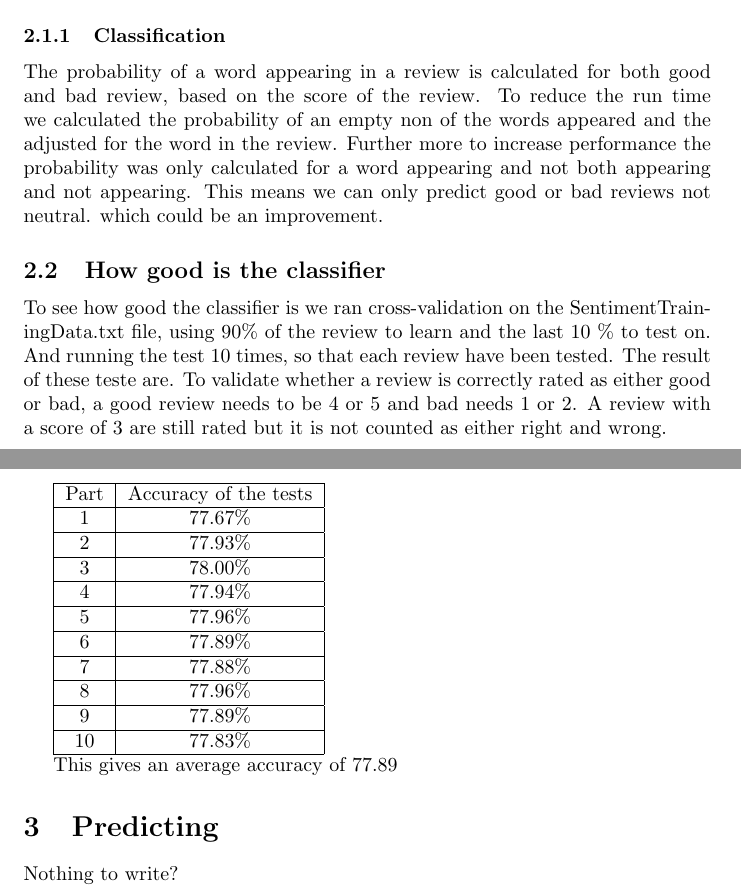
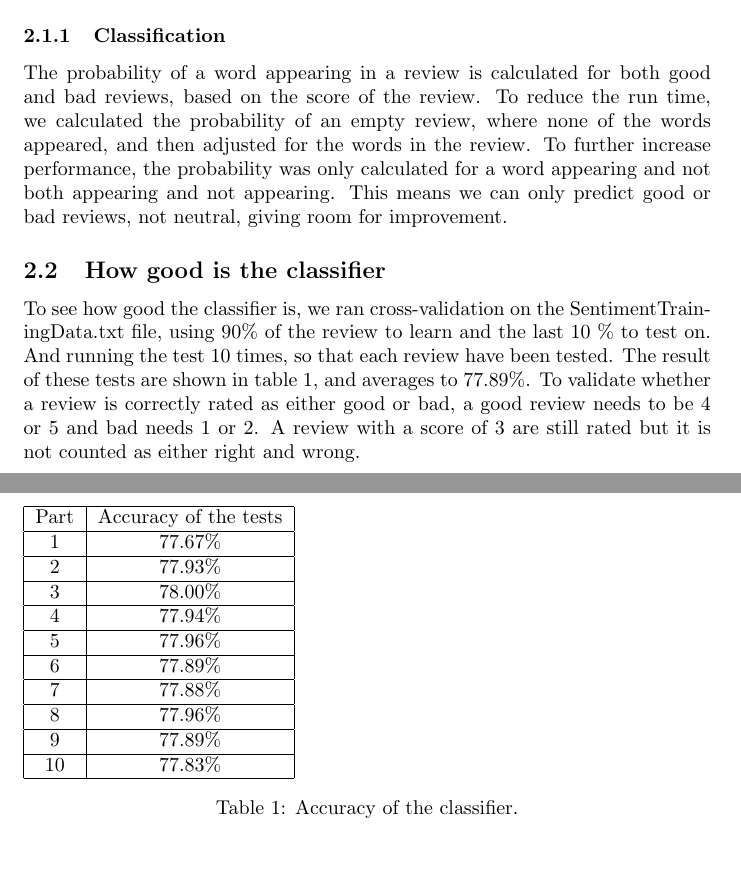
Before and after one commit to mbaago/MiniProject2, a LaTeX document (Report/report.tex, which reads Report/part2.tex): two parts of pages 2 and 3 of 3, joined at a grey line, cut so that both start at the same text, the shorter picture padded with empty space. Compiled offline with pdfLaTeX.

Commit message:
reading through part 2.

```diff
--- a/Report/part2.tex
+++ b/Report/part2.tex
@@ -22,12 +22,13 @@ When classifying a review, several problems arise, such as:
 To handle this, we use Potts's sentiment aware tokenizer: \url{http://sentiment.christopherpotts.net/code-data/happyfuntokenizing.py}. Negations are handled by adding \texttt{\_NEG} to all words following the negations, until the first clause-level punctuation mark.
 
 \subsubsection{Classification}
-The probability of a word appearing in a review is calculated for both good and bad review, based on the score of the review. To reduce the run time we calculated the probability of an empty non of the words appeared and the adjusted for the word in the review. Further more to increase performance the probability was only calculated for a word appearing and not both appearing and not appearing. This means we can only predict good or bad reviews not neutral. which could be an improvement.
+The probability of a word appearing in a review is calculated for both good and bad reviews, based on the score of the review. To reduce the run time, we calculated the probability of an empty review, where none of the words appeared, and then adjusted for the words in the review. To further increase performance, the probability was only calculated for a word appearing and not both appearing and not appearing. This means we can only predict good or bad reviews, not neutral, giving room for improvement.
 
 
 \subsection{How good is the classifier}
-To see how good the classifier is we ran cross-validation on the SentimentTrainingData.txt file, using 90\% of the review to learn and the last 10 \% to test on. And running the test 10 times, so that each review have been tested. The result of these teste are. To validate whether a review is correctly rated as either good or bad, a good review needs to be 4 or 5 and bad needs 1 or 2. A review with a score of 3 are still rated but it is not counted as either right and wrong.
+To see how good the classifier is, we ran cross-validation on the SentimentTrainingData.txt file, using 90\% of the review to learn and the last 10 \% to test on. And running the test 10 times, so that each review have been tested. The result of these tests are shown in table \ref{tab:classifier-accuracy}, and averages to 77.89\%. To validate whether a review is correctly rated as either good or bad, a good review needs to be 4 or 5 and bad needs 1 or 2. A review with a score of 3 are still rated but it is not counted as either right and wrong.
 
+\begin{table}
     \begin{tabular}{|c|c|}
         \hline
         Part & Accuracy of the tests \\
@@ -53,5 +54,6 @@ Part & Accuracy of the tests \\
         10 & 77.83\% \\
         \hline
     \end{tabular}
-
-This gives an average accuracy of 77.89%
+    \caption{Accuracy of the classifier.}
+    \label{tab:classifier-accuracy}
+\end{table}
--- a/Report/report.tex
+++ b/Report/report.tex
@@ -26,5 +26,4 @@
 \maketitle
 \input{part1}
 \input{part2}
-\input{part3}
 \end{document}
```
Lines whose indentation alone changed are shown as unchanged.
